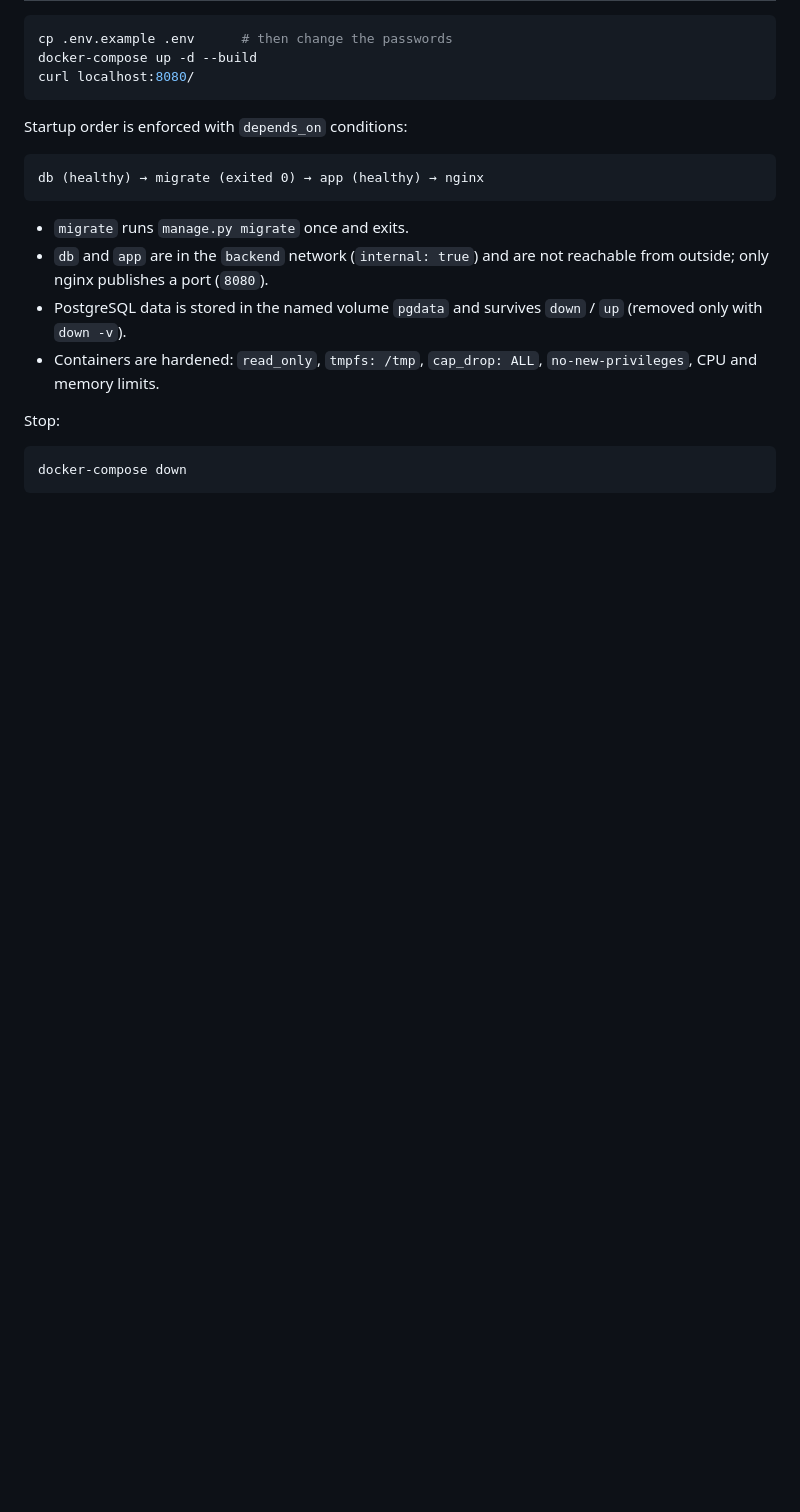
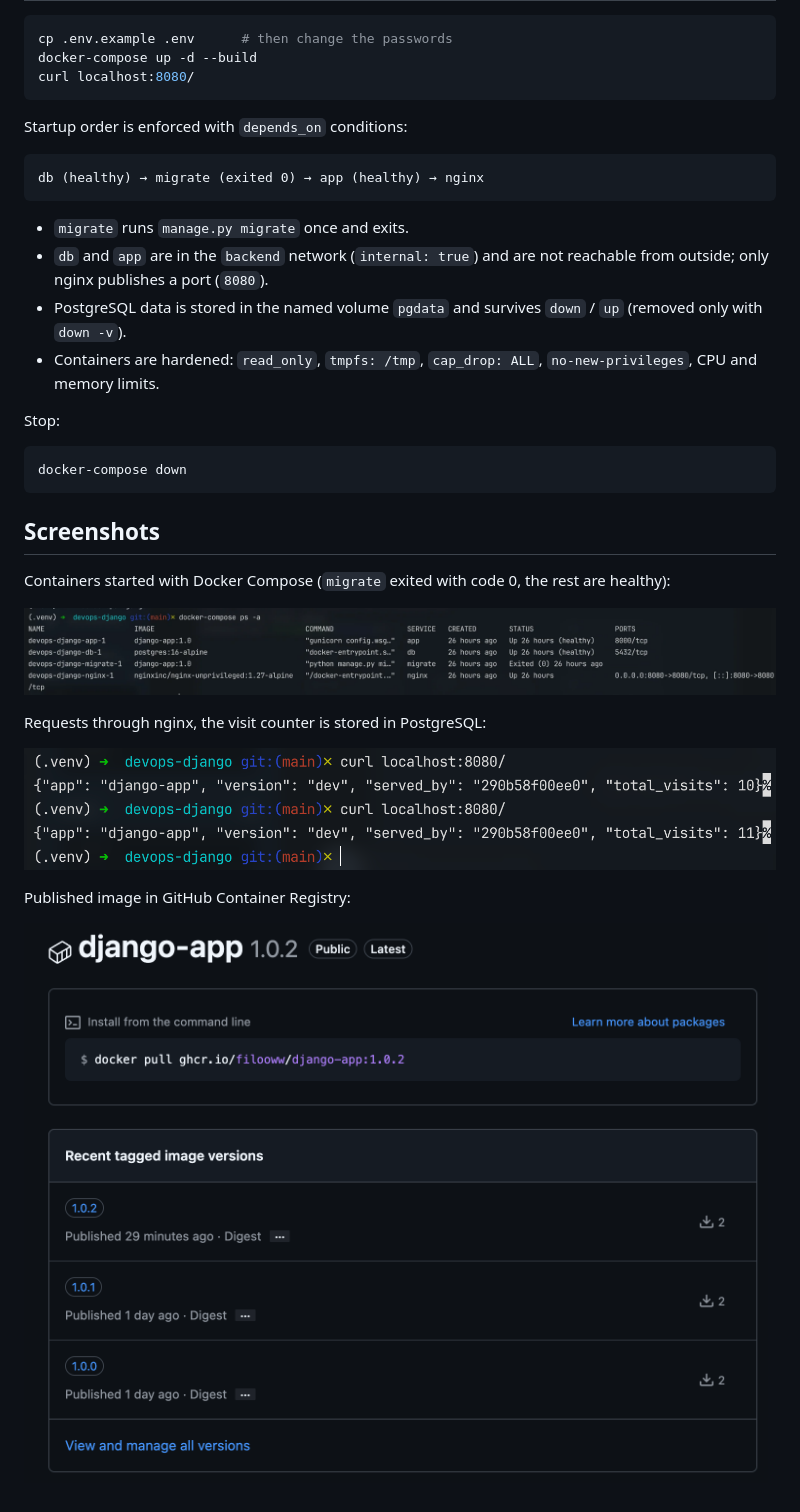
Before and after one commit to filooww/django-app, a Markdown page: README.md, the part around the change. Drawn GitHub-style; pictures changed too: screenshots/compose-curl.png (added), screenshots/compose-ps.png (added), screenshots/ghcr-package.png (added); blank space fills up the shorter version.

Commit message:
README for Django app, screenshots

````diff
--- a/README.md
+++ b/README.md
@@ -105,3 +105,17 @@ Stop:
 ```bash
 docker-compose down
 ```
+
+## Screenshots
+
+Containers started with Docker Compose (`migrate` exited with code 0, the rest are healthy):
+
+![docker-compose ps](screenshots/compose-ps.png)
+
+Requests through nginx, the visit counter is stored in PostgreSQL:
+
+![curl](screenshots/compose-curl.png)
+
+Published image in GitHub Container Registry:
+
+![ghcr package](screenshots/ghcr-package.png)
````
